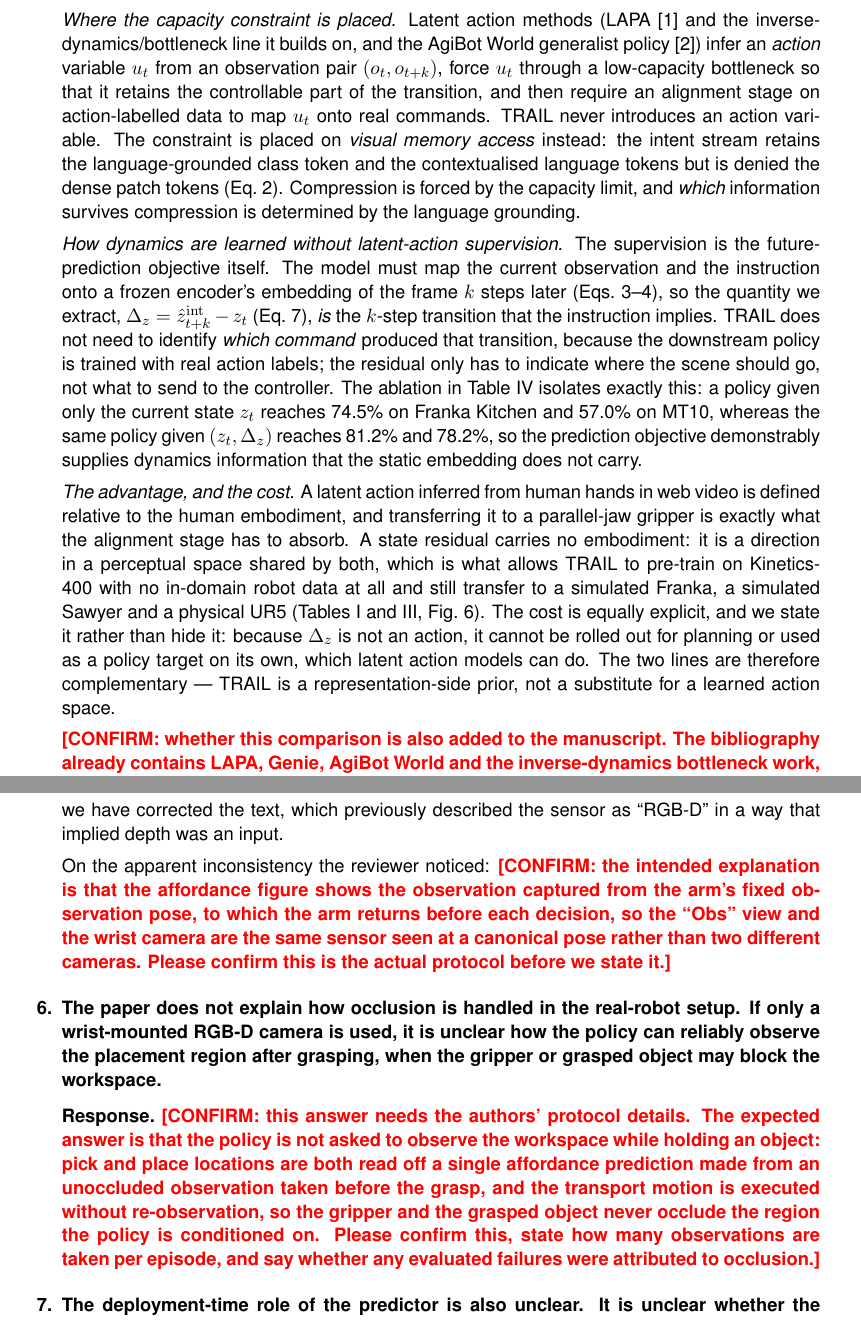
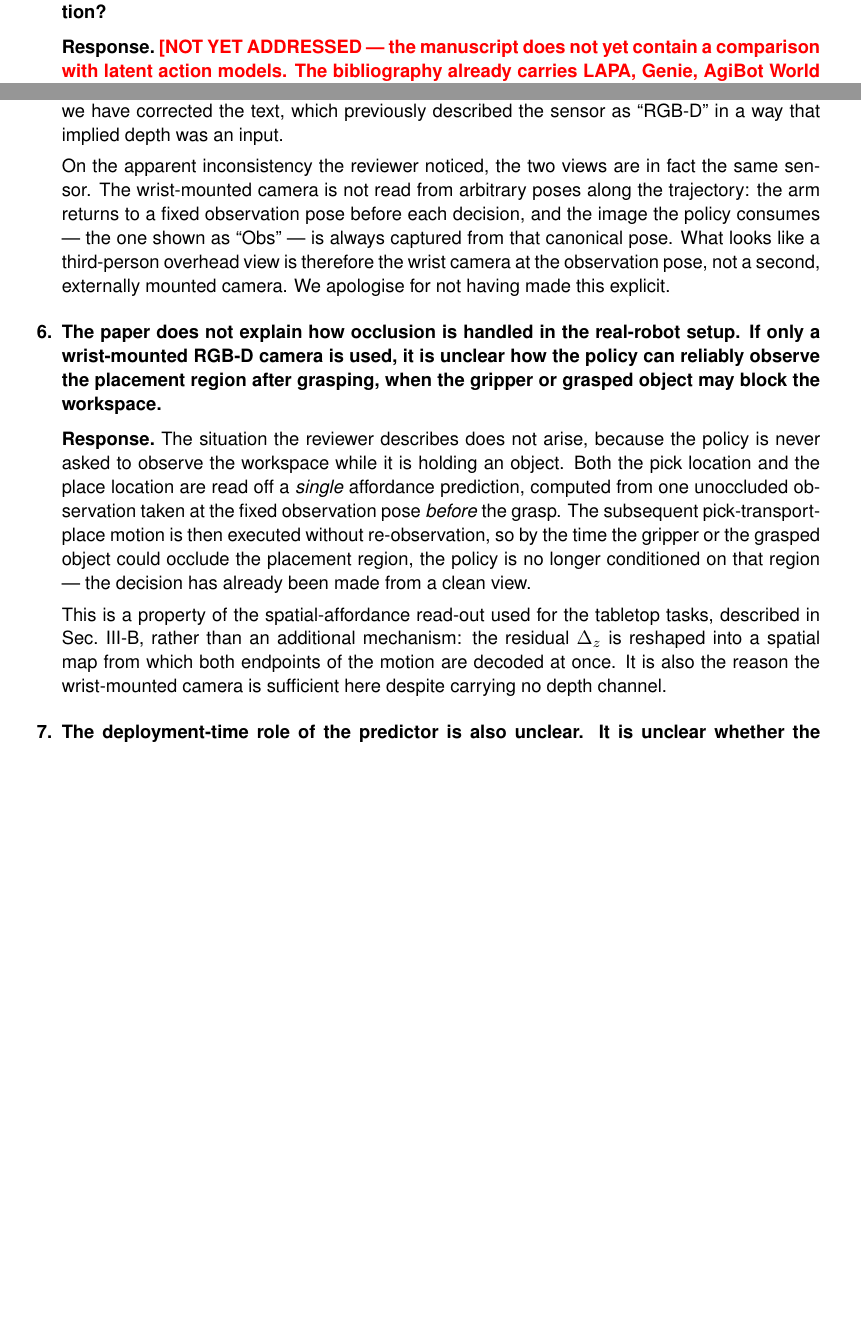
Before and after one commit to lllaaacsh/ICRA2027, a LaTeX document (response_letter.tex): two parts of pages 2 and 5 of 7 before the commit and two parts of pages 1 and 4 of 6 after it, joined at a grey line, cut at the place of the change, the shorter picture padded with empty space. Compiled offline with pdfLaTeX.

Commit message:
Keep only resolved comments answered; flag the rest in red
Fill in the three real-robot protocol points the authors confirmed: the
wrist camera is read from a fixed observation pose (so "Obs" and the
wrist view are one sensor), pick and place both come from a single
pre-grasp affordance prediction so nothing occludes the policy input,
and objects are placed by hand at randomised poses with all four
methods seeing the same initial configurations.

Hold back R8-1 (latent action comparison) and the video playback-speed
comment behind a red \todo, since neither is addressed in the paper as
it stands. The drafted R8-1 answer is kept as a comment block.

Co-Authored-By: Claude Opus 5 <noreply@anthropic.com>

```diff
--- a/response_letter.tex
+++ b/response_letter.tex
@@ -14,8 +14,8 @@
 \titleformat{\section}{\large\bfseries}{\thesection.}{0.6em}{}
 \titlespacing*{\section}{0pt}{16pt}{6pt}
 
-% Red marker for text that still needs the authors' confirmation.
-\newcommand{\pending}[1]{\textcolor{red}{\textbf{[CONFIRM: #1]}}}
+% Red marker for a reviewer comment that has NOT yet been addressed in the paper.
+\newcommand{\todo}[1]{\textcolor{red}{\textbf{[NOT YET ADDRESSED --- #1]}}}
 
 \newlist{qa}{enumerate}{1}
 \setlist[qa]{label=\textbf{\arabic*.}, leftmargin=2.2em, itemsep=8pt, topsep=6pt}
@@ -96,46 +96,52 @@ manuscript unless stated otherwise.
 latent action training. Prior works [1, 2] have utilised a latent action representation for policy
 training with action-free video datasets. However, this work does not train this latent
 information; how could this method make the model learn the dynamics information?}
-\R{We thank the reviewer for raising this comparison, which sharpens what our contribution is and
-is not.
+\R{\todo{the manuscript does not yet contain a comparison with latent action
+models. The bibliography already carries LAPA, Genie, AgiBot World and the inverse-dynamics
+bottleneck work, but no section currently cites them, so this comment is not answered by the
+present revision. A response will be added once the corresponding discussion is written into
+Sec.~II-B.}}
 
-\emph{Where the capacity constraint is placed.} Latent action methods (LAPA~[1] and the
-inverse-dynamics/bottleneck line it builds on, and the AgiBot World generalist policy~[2]) infer an
-\emph{action} variable $u_t$ from an observation pair $(o_t,o_{t+k})$, force $u_t$ through a
-low-capacity bottleneck so that it retains the controllable part of the transition, and then
-require an alignment stage on action-labelled data to map $u_t$ onto real commands. TRAIL never
-introduces an action variable. The constraint is placed on \emph{visual memory access} instead: the
-intent stream retains the language-grounded class token and the contextualised language tokens but
-is denied the dense patch tokens (Eq.~2). Compression is forced by the capacity limit, and
-\emph{which} information survives compression is determined by the language grounding.
-
-\emph{How dynamics are learned without latent-action supervision.} The supervision is the
-future-prediction objective itself. The model must map the current observation and the instruction
-onto a frozen encoder's embedding of the frame $k$ steps later (Eqs.~3--4), so the quantity we
-extract, $\Delta_z=\hat z^{\mathrm{int}}_{t+k}-z_t$ (Eq.~7), \emph{is} the $k$-step transition that
-the instruction implies. TRAIL does not need to identify \emph{which command} produced that
-transition, because the downstream policy is trained with real action labels; the residual only has
-to indicate where the scene should go, not what to send to the controller. The ablation in
-Table~IV isolates exactly this: a policy given only the current state $z_t$ reaches 74.5\% on
-Franka Kitchen and 57.0\% on MT10, whereas the same policy given $(z_t,\Delta_z)$ reaches 81.2\%
-and 78.2\%, so the prediction objective demonstrably supplies dynamics information that the static
-embedding does not carry.
-
-\emph{The advantage, and the cost.} A latent action inferred from human hands in web video is
-defined relative to the human embodiment, and transferring it to a parallel-jaw gripper is exactly
-what the alignment stage has to absorb. A state residual carries no embodiment: it is a direction
-in a perceptual space shared by both, which is what allows TRAIL to pre-train on Kinetics-400 with
-no in-domain robot data at all and still transfer to a simulated Franka, a simulated Sawyer and a
-physical UR5 (Tables~I and~III, Fig.~6). The cost is equally explicit, and we state it rather than
-hide it: because $\Delta_z$ is not an action, it cannot be rolled out for planning or used as a
-policy target on its own, which latent action models can do. The two lines are therefore
-complementary --- TRAIL is a representation-side prior, not a substitute for a learned action
-space.
-
-\pending{whether this comparison is also added to the manuscript. The bibliography already contains
-LAPA, Genie, AgiBot World and the inverse-dynamics bottleneck work, but no section currently cites
-them; we recommend adding a short paragraph at the end of Sec.~II-B so that the reviewer's point is
-addressed in the paper and not only in this letter.}}
+% ------------------------------------------------------------------------------
+% DRAFT ANSWER, HELD BACK UNTIL THE PAPER ACTUALLY CONTAINS THE DISCUSSION.
+% Uncomment (and delete the \todo above) once Sec. II-B cites LAPA / AgiBot World.
+% ------------------------------------------------------------------------------
+% We thank the reviewer for raising this comparison, which sharpens what our contribution is and
+% is not.
+%
+% \emph{Where the capacity constraint is placed.} Latent action methods (LAPA~[1] and the
+% inverse-dynamics/bottleneck line it builds on, and the AgiBot World generalist policy~[2]) infer an
+% \emph{action} variable $u_t$ from an observation pair $(o_t,o_{t+k})$, force $u_t$ through a
+% low-capacity bottleneck so that it retains the controllable part of the transition, and then
+% require an alignment stage on action-labelled data to map $u_t$ onto real commands. TRAIL never
+% introduces an action variable. The constraint is placed on \emph{visual memory access} instead: the
+% intent stream retains the language-grounded class token and the contextualised language tokens but
+% is denied the dense patch tokens (Eq.~2). Compression is forced by the capacity limit, and
+% \emph{which} information survives compression is determined by the language grounding.
+%
+% \emph{How dynamics are learned without latent-action supervision.} The supervision is the
+% future-prediction objective itself. The model must map the current observation and the instruction
+% onto a frozen encoder's embedding of the frame $k$ steps later (Eqs.~3--4), so the quantity we
+% extract, $\Delta_z=\hat z^{\mathrm{int}}_{t+k}-z_t$ (Eq.~7), \emph{is} the $k$-step transition that
+% the instruction implies. TRAIL does not need to identify \emph{which command} produced that
+% transition, because the downstream policy is trained with real action labels; the residual only has
+% to indicate where the scene should go, not what to send to the controller. The ablation in
+% Table~IV isolates exactly this: a policy given only the current state $z_t$ reaches 74.5\% on
+% Franka Kitchen and 57.0\% on MT10, whereas the same policy given $(z_t,\Delta_z)$ reaches 81.2\%
+% and 78.2\%, so the prediction objective demonstrably supplies dynamics information that the static
+% embedding does not carry.
+%
+% \emph{The advantage, and the cost.} A latent action inferred from human hands in web video is
+% defined relative to the human embodiment, and transferring it to a parallel-jaw gripper is exactly
+% what the alignment stage has to absorb. A state residual carries no embodiment: it is a direction
+% in a perceptual space shared by both, which is what allows TRAIL to pre-train on Kinetics-400 with
+% no in-domain robot data at all and still transfer to a simulated Franka, a simulated Sawyer and a
+% physical UR5 (Tables~I and~III, Fig.~6). The cost is equally explicit, and we state it rather than
+% hide it: because $\Delta_z$ is not an action, it cannot be rolled out for planning or used as a
+% policy target on its own, which latent action models can do. The two lines are therefore
+% complementary --- TRAIL is a representation-side prior, not a substitute for a learned action
+% space.
+% ------------------------------------------------------------------------------
 
 \item \C{The Franka Kitchen simulation is too simple to validate the effectiveness of this method.
 The authors should provide more simulation results.}
@@ -265,22 +271,28 @@ $60\,\mathrm{cm}\times30\,\mathrm{cm}$ workspace. The policy uses RGB only; the
 used, and we have corrected the text, which previously described the sensor as ``RGB-D'' in a way
 that implied depth was an input.
 
-On the apparent inconsistency the reviewer noticed: \pending{the intended explanation is that the
-affordance figure shows the observation captured from the arm's fixed observation pose, to which
-the arm returns before each decision, so the ``Obs'' view and the wrist camera are the same sensor
-seen at a canonical pose rather than two different cameras. Please confirm this is the actual
-protocol before we state it.}}
+On the apparent inconsistency the reviewer noticed, the two views are in fact the same sensor.
+The wrist-mounted camera is not read from arbitrary poses along the trajectory: the arm returns to
+a fixed observation pose before each decision, and the image the policy consumes --- the one shown
+as ``Obs'' --- is always captured from that canonical pose. What looks like a third-person overhead
+view is therefore the wrist camera at the observation pose, not a second, externally mounted
+camera. We apologise for not having made this explicit.}
 
 \item \C{The paper does not explain how occlusion is handled in the real-robot setup. If only a
 wrist-mounted RGB-D camera is used, it is unclear how the policy can reliably observe the placement
 region after grasping, when the gripper or grasped object may block the workspace.}
-\R{\pending{this answer needs the authors' protocol details. The expected answer is that the policy
-is not asked to observe the workspace while holding an object: pick and place locations are both
-read off a single affordance prediction made from an unoccluded observation taken before the
-grasp, and the transport motion is executed without re-observation, so the gripper and the grasped
-object never occlude the region the policy is conditioned on. Please confirm this, state how many
-observations are taken per episode, and say whether any evaluated failures were attributed to
-occlusion.}}
+\R{The situation the reviewer describes does not arise, because the policy is never asked to
+observe the workspace while it is holding an object. Both the pick location and the place location
+are read off a \emph{single} affordance prediction, computed from one unoccluded observation taken
+at the fixed observation pose \emph{before} the grasp. The subsequent pick-transport-place motion
+is then executed without re-observation, so by the time the gripper or the grasped object could
+occlude the placement region, the policy is no longer conditioned on that region --- the decision
+has already been made from a clean view.
+
+This is a property of the spatial-affordance read-out used for the tabletop tasks, described in
+Sec.~III-B, rather than an additional mechanism: the residual $\Delta_z$ is reshaped into a spatial
+map from which both endpoints of the motion are decoded at once. It is also the reason the
+wrist-mounted camera is sufficient here despite carrying no depth channel.}
 
 \item \C{The deployment-time role of the predictor is also unclear. It is unclear whether the
 predictor is run once at the beginning of an episode, periodically, or at every control step in a
```
Also changed, not shown: response_letter.tex (20 more changed lines).
